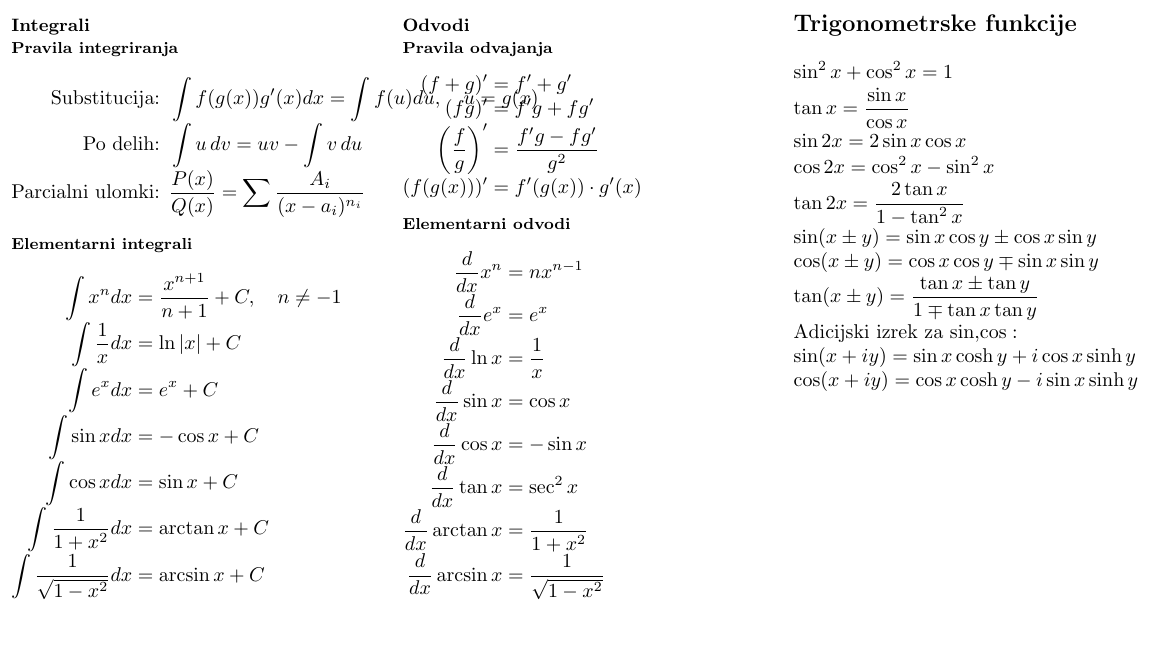
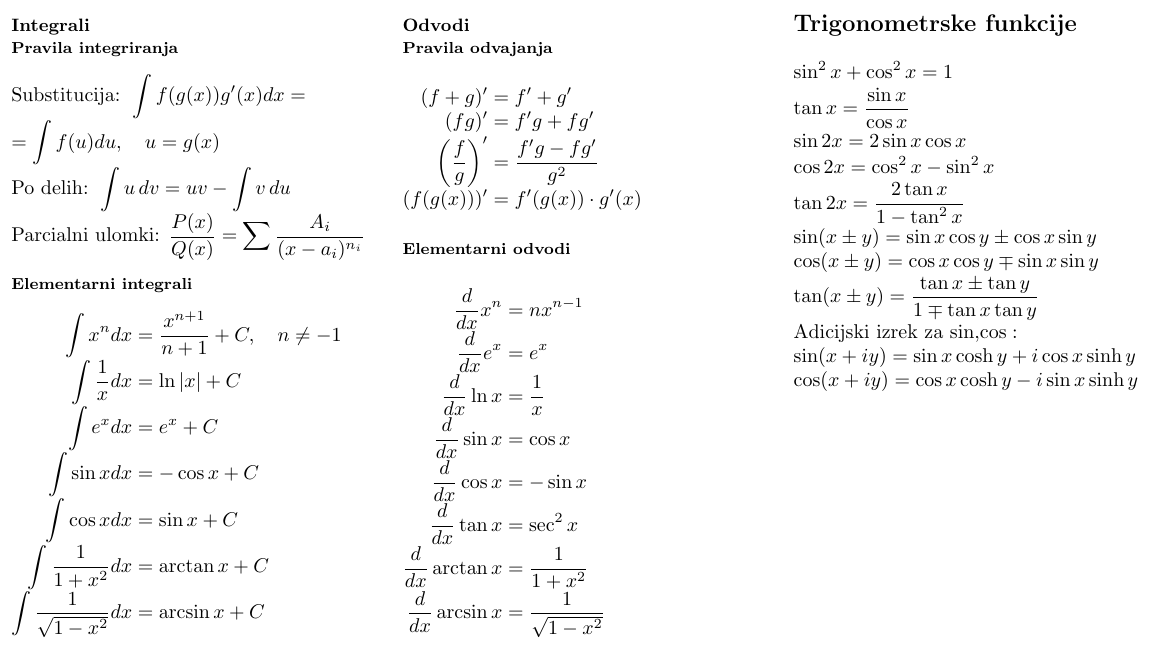
Before and after one commit to Dabaridu/MATCheatSheet, a LaTeX document (mat3.tex): page 2 of 2. Compiled offline with pdfLaTeX.

Commit message:
bits and pieces

```diff
--- a/mat3.tex
+++ b/mat3.tex
@@ -209,11 +209,11 @@ f(z) = \frac{az + b}{cz + d} ; ad - bc \neq 0\\
 \section*{\small Integrali}
 
 \subsection*{\footnotesize Pravila integriranja}
-\begin{align*}
-\text{Substitucija: } &\int f(g(x))g'(x) dx = \int f(u) du, \quad u = g(x)\\
-\text{Po delih: } &\int u \, dv = uv - \int v \, du\\
-\text{Parcialni ulomki: } &\frac{P(x)}{Q(x)} = \sum \frac{A_i}{(x-a_i)^{n_i}}
-\end{align*}
+\begin{gather*}
+\text{Substitucija: } \int f(g(x))g'(x) dx = \\ = \int f(u) du, \quad u = g(x)\\
+\text{Po delih: } \int u \, dv = uv - \int v \, du\\
+\text{Parcialni ulomki: } \frac{P(x)}{Q(x)} = \sum \frac{A_i}{(x-a_i)^{n_i}}
+\end{gather*}
 
 \subsection*{\footnotesize Elementarni integrali}
 \begin{align*}
```
Also changed, not shown: mat3.pdf, 2 other files.
